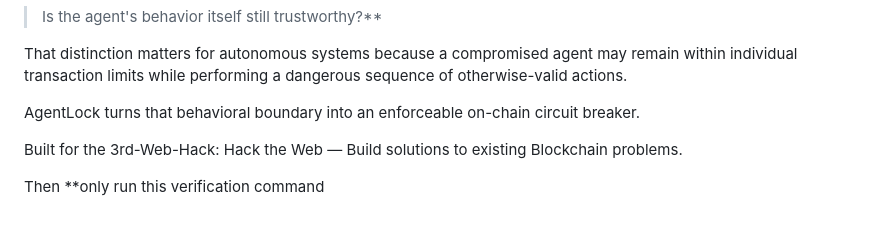
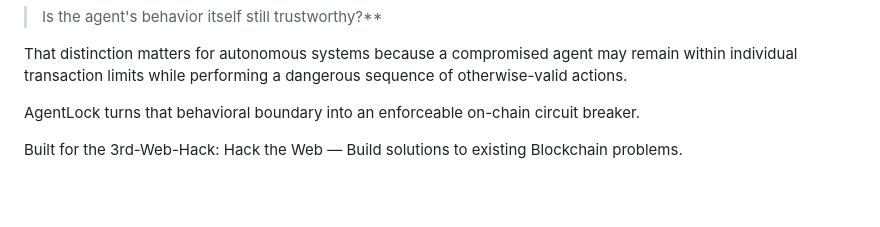
Before and after one commit to Sule-Bashir/agentlock, a Markdown page: README.md, the part around the change. Rendered like a GitHub page; blank space fills up the shorter version.

Commit message:
Clean up README by removing redundant lines
Removed unnecessary text from the README.

```diff
--- a/README.md
+++ b/README.md
@@ -291,5 +291,3 @@ That distinction matters for autonomous systems because a compromised agent may
 AgentLock turns that behavioral boundary into an enforceable on-chain circuit breaker.
 
 Built for the 3rd-Web-Hack: Hack the Web — Build solutions to existing Blockchain problems.
-
-Then **only run this verification command
```
